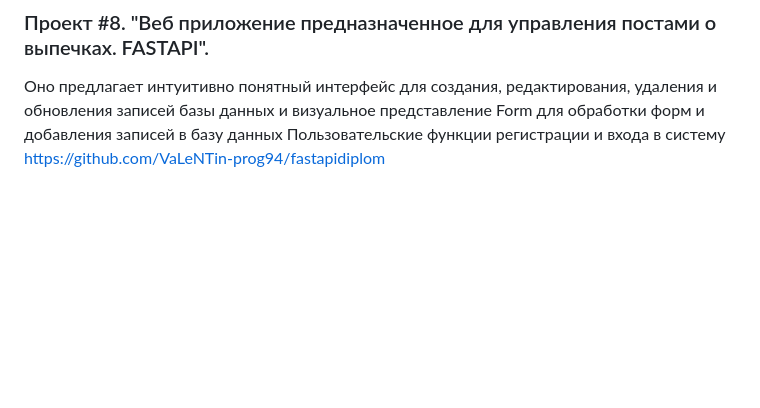
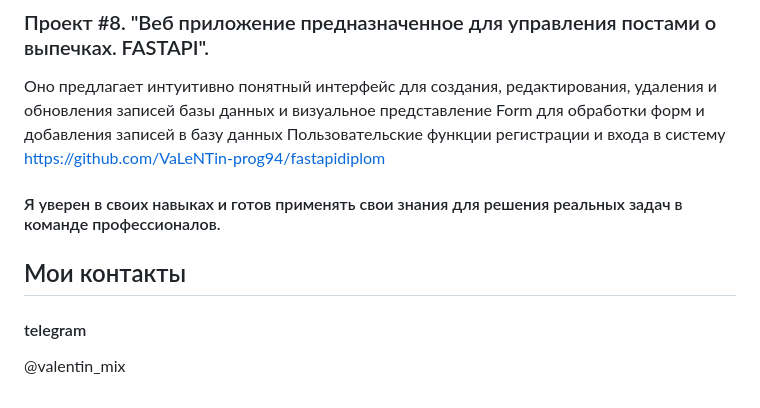
Before and after one commit to VaLeNTin-prog94/VaLeNTin-prog94, a Markdown page: README.md, the part around the change. GitHub-like rendering; blank space fills up the shorter version.

```diff
--- a/README.md
+++ b/README.md
@@ -48,3 +48,8 @@ https://github.com/VaLeNTin-prog94/flaskdiplom
 ### Проект #8. "Веб приложение предназначенное для управления постами о выпечках. FASTAPI".
 Оно предлагает интуитивно понятный интерфейс для создания, редактирования, удаления и обновления записей базы данных и визуальное представление Form для обработки форм и добавления записей в базу данных Пользовательские функции регистрации и входа в систему
 https://github.com/VaLeNTin-prog94/fastapidiplom
+
+#### Я уверен в своих навыках и готов применять свои знания для решения реальных задач в команде профессионалов.
+## Мои контакты
+#### telegram
+@valentin_mix
```
